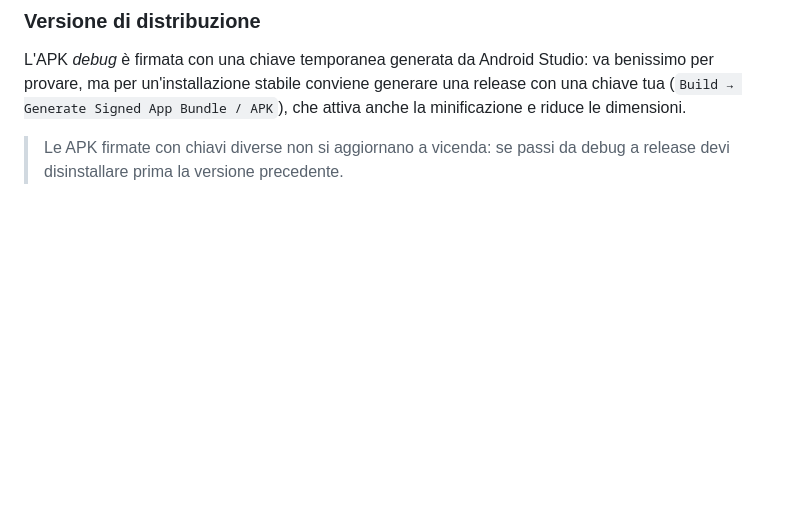
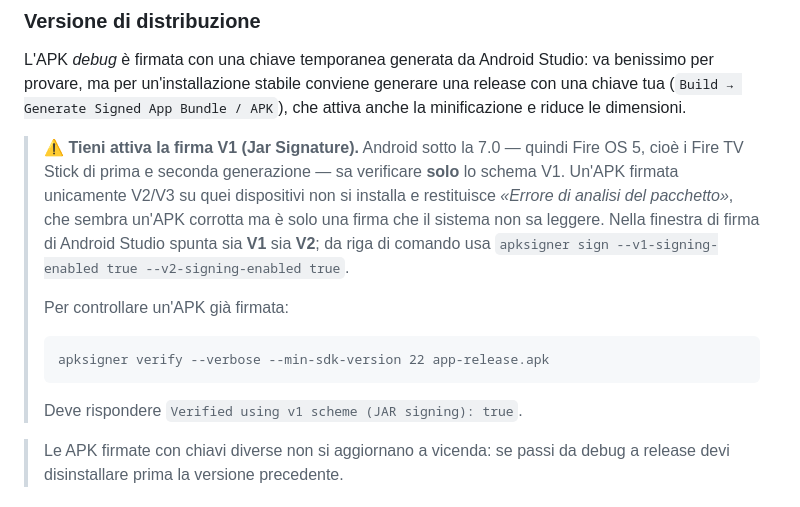
Before and after one commit to davidebr90/frame-paring-store, a Markdown page: docs/app-tv.md, the part around the change. Drawn GitHub-style; blank space fills up the shorter version.

Commit message:
Documentata la firma V1, indispensabile sui Fire TV Stick piu vecchi
Android sotto la 7.0 (Fire OS 5, prima e seconda generazione di Fire TV
Stick) sa verificare solo lo schema di firma V1: un'APK firmata unicamente
V2/V3 restituisce «Errore di analisi del pacchetto», che sembra un file
corrotto ma e' soltanto una firma illeggibile per quel sistema.

La guida alla distribuzione descriveva la generazione della release senza
mai citarlo, mentre la pagina promette il supporto dalla 5.1 in poi: ora
la nota c'e', con il comando per verificare un'APK gia' firmata.

````diff
--- a/docs/app-tv.md
+++ b/docs/app-tv.md
@@ -50,6 +50,21 @@ L'APK *debug* è firmata con una chiave temporanea generata da Android Studio:
 va benissimo per provare, ma per un'installazione stabile conviene generare una
 release con una chiave tua (`Build → Generate Signed App Bundle / APK`), che
 attiva anche la minificazione e riduce le dimensioni.
+
+> ⚠️ **Tieni attiva la firma V1 (Jar Signature).** Android sotto la 7.0 —
+> quindi Fire OS 5, cioè i Fire TV Stick di prima e seconda generazione — sa
+> verificare **solo** lo schema V1. Un'APK firmata unicamente V2/V3 su quei
+> dispositivi non si installa e restituisce *«Errore di analisi del
+> pacchetto»*, che sembra un'APK corrotta ma è solo una firma che il sistema
+> non sa leggere. Nella finestra di firma di Android Studio spunta sia **V1**
+> sia **V2**; da riga di comando usa
+> `apksigner sign --v1-signing-enabled true --v2-signing-enabled true`.
+>
+> Per controllare un'APK già firmata:
+> ```
+> apksigner verify --verbose --min-sdk-version 22 app-release.apk
+> ```
+> Deve rispondere `Verified using v1 scheme (JAR signing): true`.
 
 > Le APK firmate con chiavi diverse non si aggiornano a vicenda: se passi da
 > debug a release devi disinstallare prima la versione precedente.
````
